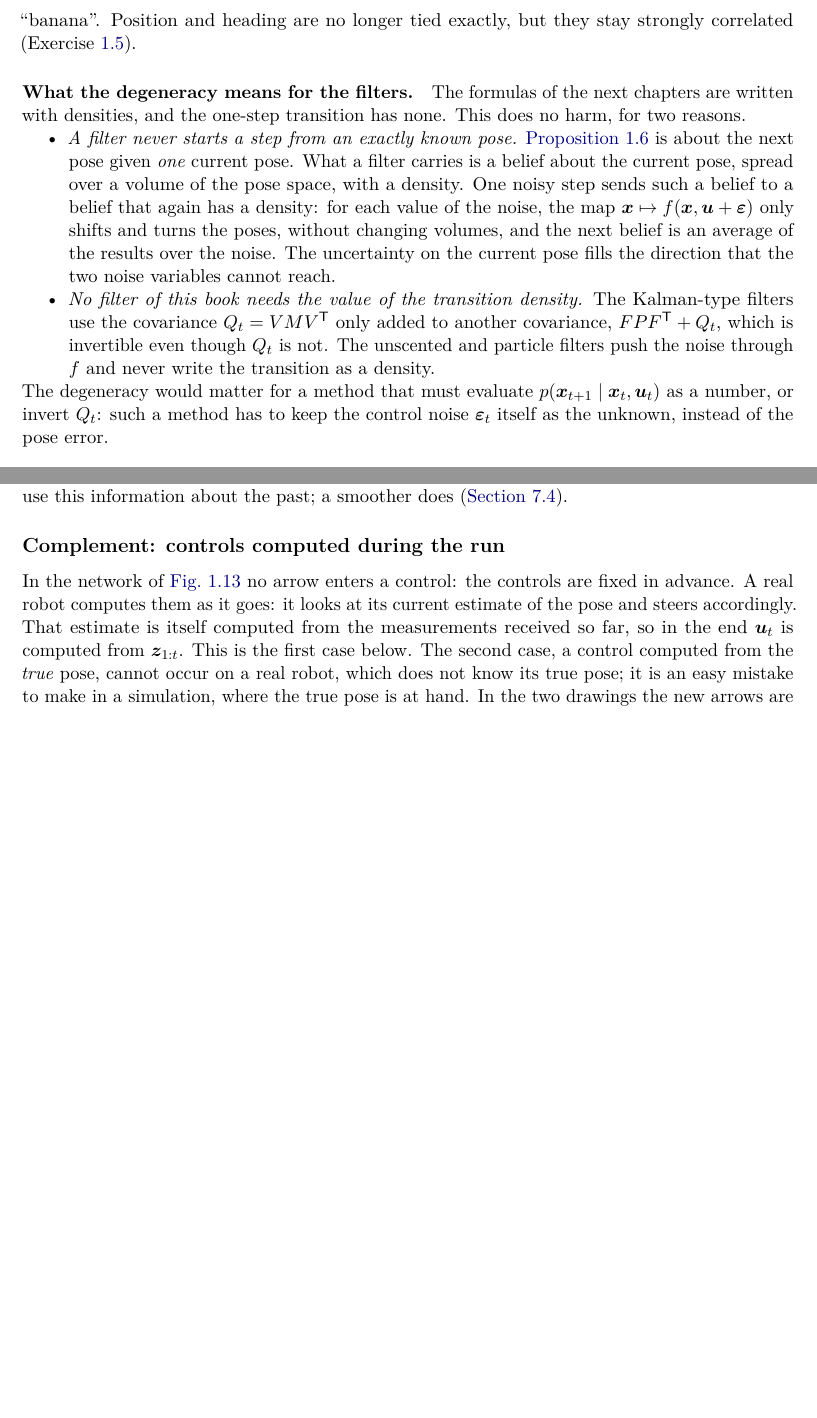
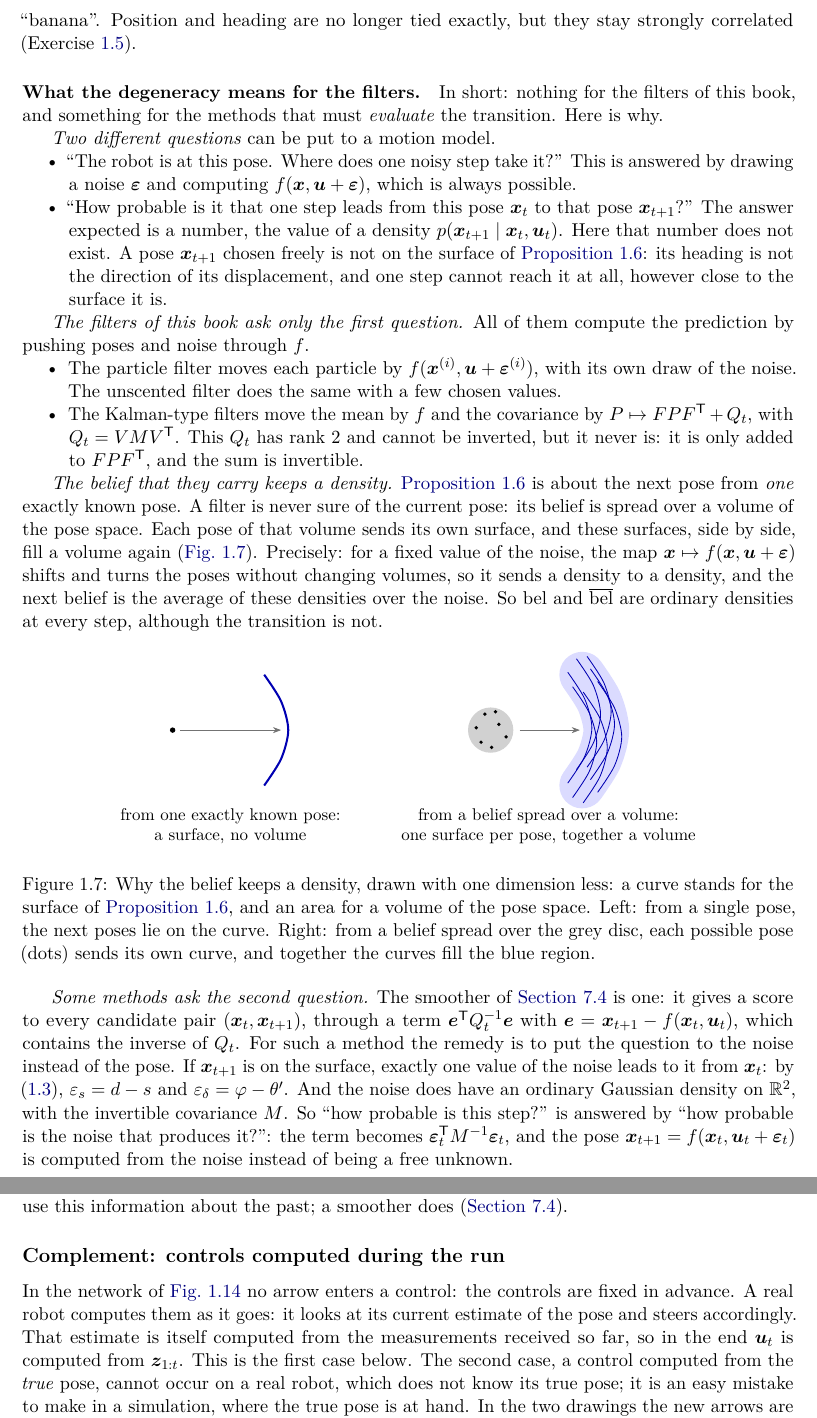
Before and after one commit to CL-BZH/Bayesian_Filters, a LaTeX thesis (book/main.tex, which reads book/chapters/01-state-space.tex): two parts of pages 17 and 93 of 95, joined at a grey line, cut so that both start at the same text, the shorter picture padded with empty space. Compiled offline with pdfLaTeX.

Commit message:
Book: rewrite 'What the degeneracy means for the filters' around two questions, with a figure

```diff
--- a/book/chapters/01-state-space.tex
+++ b/book/chapters/01-state-space.tex
@@ -791,29 +791,100 @@ errors across the path, along arcs, and the cloud of possible positions
 bends into a ``banana''. Position and heading are no longer tied exactly,
 but they stay strongly correlated (Exercise~\ref{ex:corr}).
 
-\paragraph{What the degeneracy means for the filters.} The formulas of the next
-chapters are written with densities, and the one-step transition has
-none. This does no harm, for two reasons.
+\paragraph{What the degeneracy means for the filters.} In short: nothing
+for the filters of this book, and something for the methods that must
+\emph{evaluate} the transition. Here is why.
+
+\emph{Two different questions} can be put to a motion model.
 \begin{itemize}[nosep]
-  \item \emph{A filter never starts a step from an exactly known pose.}
-    \Cref{prop:degenerate} is about the next pose given \emph{one} current
-    pose. What a filter carries is a belief about the current pose, spread
-    over a volume of the pose space, with a density. One noisy step sends
-    such a belief to a belief that again has a density: for each value of
-    the noise, the map $\x\mapsto f(\x,\uu+\bepsilon)$ only shifts and
-    turns the poses, without changing volumes, and the next belief is an
-    average of the results over the noise. The uncertainty on the current
-    pose fills the direction that the two noise variables cannot reach.
-  \item \emph{No filter of this book needs the value of the transition
-    density.} The Kalman-type filters use the covariance $Q_t=VMV\T$ only
-    added to another covariance, $FPF\T+Q_t$, which is invertible even
-    though $Q_t$ is not. The unscented and particle filters push the noise
-    through $f$ and never write the transition as a density.
+  \item ``The robot is at this pose. Where does one noisy step take it?''
+    This is answered by drawing a noise $\bepsilon$ and computing
+    $f(\x,\uu+\bepsilon)$, which is always possible.
+  \item ``How probable is it that one step leads from this pose $\x_t$ to
+    that pose $\x_{t+1}$?'' The answer expected is a number, the value of
+    a density $p(\x_{t+1}\mid\x_t,\uu_t)$. Here that number does not
+    exist. A pose $\x_{t+1}$ chosen freely is not on the surface of
+    \cref{prop:degenerate}: its heading is not the direction of its
+    displacement, and one step cannot reach it at all, however close to
+    the surface it is.
 \end{itemize}
-The degeneracy would matter for a method that must evaluate
-$p(\x_{t+1}\mid\x_t,\uu_t)$ as a number, or invert $Q_t$: such a method
-has to keep the control noise $\bepsilon_t$ itself as the unknown, instead
-of the pose error.
+
+\emph{The filters of this book ask only the first question.} All of them
+compute the prediction by pushing poses and noise through $f$.
+\begin{itemize}[nosep]
+  \item The particle filter moves each particle by
+    $f(\x^{(i)},\uu+\bepsilon^{(i)})$, with its own draw of the noise. The
+    unscented filter does the same with a few chosen values.
+  \item The Kalman-type filters move the mean by $f$ and the covariance by
+    $P\mapsto FPF\T+Q_t$, with $Q_t=VMV\T$. This $Q_t$ has rank $2$ and
+    cannot be inverted, but it never is: it is only added to $FPF\T$, and
+    the sum is invertible.
+\end{itemize}
+
+\emph{The belief that they carry keeps a density.}
+\Cref{prop:degenerate} is about the next pose from \emph{one} exactly
+known pose. A filter is never sure of the current pose: its belief is
+spread over a volume of the pose space. Each pose of that volume sends its
+own surface, and these surfaces, side by side, fill a volume again
+(\cref{fig:spread}). Precisely: for a fixed value of the noise, the map
+$\x\mapsto f(\x,\uu+\bepsilon)$ shifts and turns the poses without
+changing volumes, so it sends a density to a density, and the next belief
+is the average of these densities over the noise. So $\bel$ and $\belbar$
+are ordinary densities at every step, although the transition is not.
+
+\begin{figure}[ht]
+\centering
+\begin{tikzpicture}[>=Stealth]
+  \def\crv{plot[smooth] coordinates {(1.9,-1.15) (2.25,-0.6) (2.4,0)
+    (2.25,0.6) (1.9,1.15)}}
+  % left: one exactly known pose
+  \begin{scope}
+    \fill (0,0) circle (1.6pt);
+    \draw[very thick,blue!70!black] \crv;
+    \draw[->,black!55] (0.15,0) -- (2.25,0);
+    \node[font=\small,below,align=center] at (1.2,-1.5)
+      {from one exactly known pose:\\ a surface, no volume};
+  \end{scope}
+  % right: a belief spread over a volume
+  \begin{scope}[shift={(6.6,0)}]
+    \draw[line width=27pt,blue!14,line cap=round,line join=round] \crv;
+    \fill[black!18] (0,0) circle (0.47);
+    \foreach \dx/\dy in {-0.3/0.05, -0.12/0.33, 0.02/-0.36, 0.17/0.12,
+        0.32/-0.14, -0.2/-0.25, 0.1/0.38} {
+      \fill (\dx,\dy) circle (1.1pt);
+      \begin{scope}[shift={(\dx,\dy)}]
+        \draw[blue!70!black,line width=0.5pt] \crv;
+      \end{scope}
+    }
+    \draw[->,black!55] (0.6,0) -- (1.85,0);
+    \node[font=\small,below,align=center] at (1.2,-1.5)
+      {from a belief spread over a volume:\\ one surface per pose,
+       together a volume};
+  \end{scope}
+\end{tikzpicture}
+\caption{Why the belief keeps a density, drawn with one dimension less: a
+curve stands for the surface of \cref{prop:degenerate}, and an area for a
+volume of the pose space. Left: from a single pose, the next poses lie on
+the curve. Right: from a belief spread over the grey disc, each possible
+pose (dots) sends its own curve, and together the curves fill the blue
+region.}
+\label{fig:spread}
+\end{figure}
+
+\emph{Some methods ask the second question.} The smoother of
+\cref{sec:smoothing} is one: it gives a score to every candidate pair
+$(\x_t,\x_{t+1})$, through a term
+$\vect e\T Q_t^{-1}\vect e$ with $\vect e=\x_{t+1}-f(\x_t,\uu_t)$, which
+contains the inverse of $Q_t$. For such
+a method the remedy is to put the question to the noise instead of the
+pose. If $\x_{t+1}$ is on the surface, exactly one value of the noise
+leads to it from $\x_t$: by \eqref{eq:actual}, $\varepsilon_s=d-s$ and
+$\varepsilon_\delta=\varphi-\theta'$. And the noise does have an ordinary
+Gaussian density on $\R^2$, with the invertible covariance $M$. So ``how
+probable is this step?'' is answered by ``how probable is the noise that
+produces it?'': the term becomes $\bepsilon_t\T M^{-1}\bepsilon_t$, and the pose
+$\x_{t+1}=f(\x_t,\uu_t+\bepsilon_t)$ is computed from the noise instead of
+being a free unknown.
 
 \begin{figure}[ht]
 \centering
```
Also changed, not shown: 1 other file.
